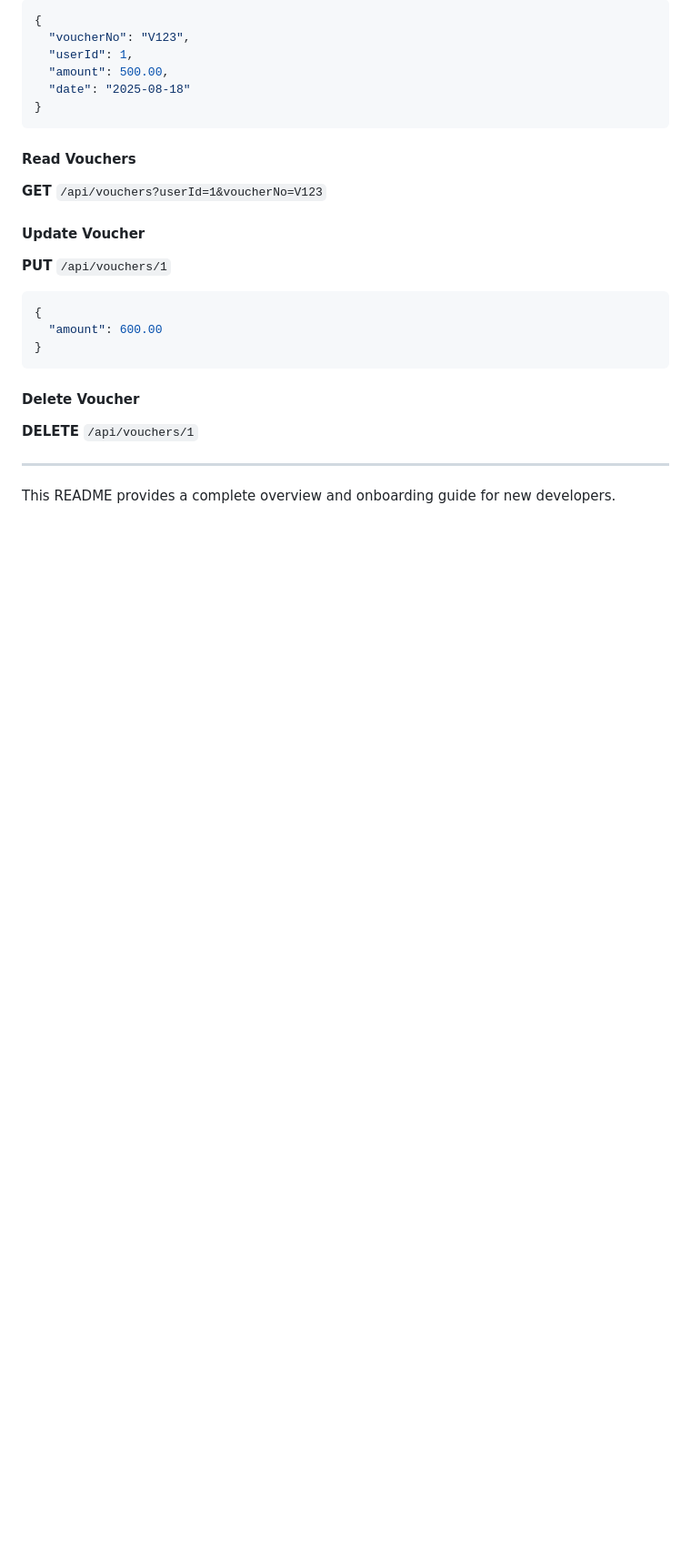
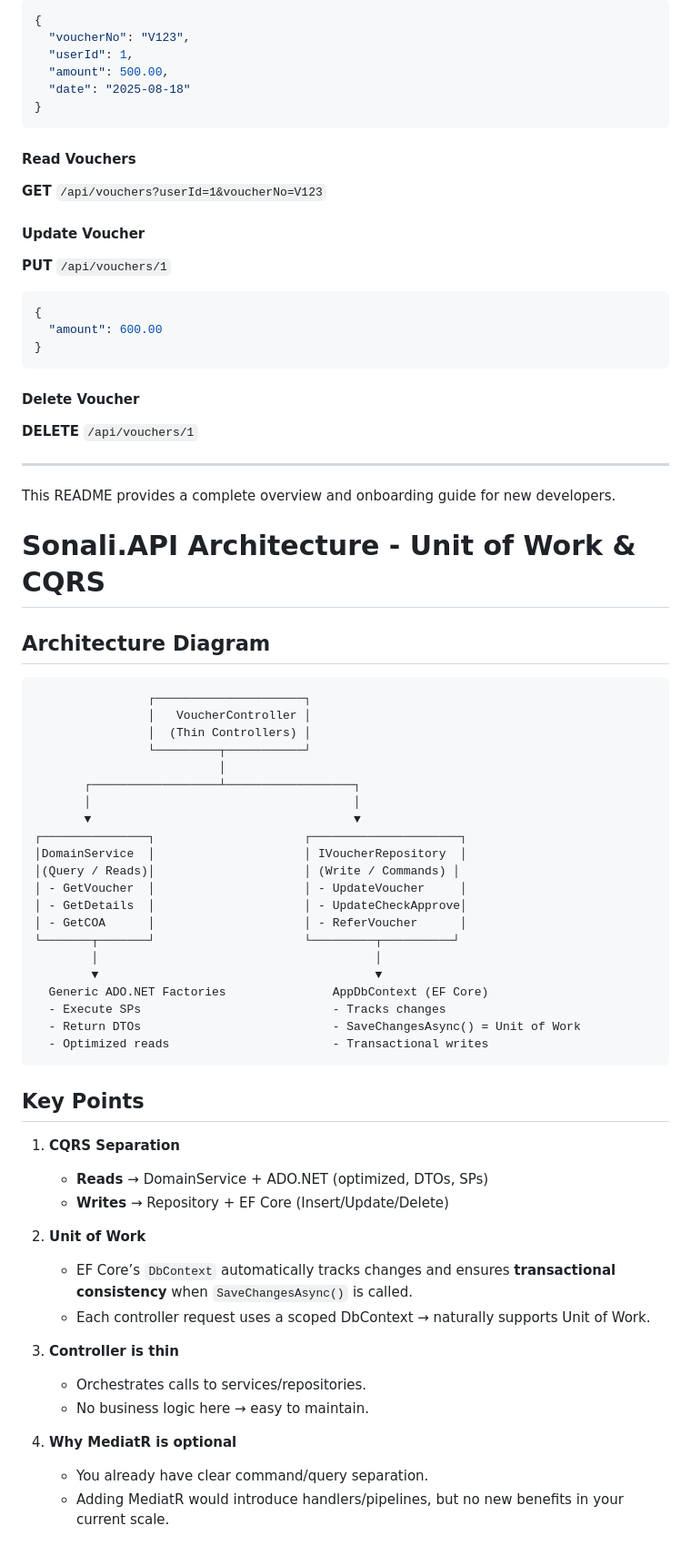
Before and after one commit to Tutul33/SonaliAPIext, a Markdown page: README.md, the part around the change. Shown at 91% size. Drawn GitHub-style; blank space fills up the shorter version.

````diff
--- a/README.md
+++ b/README.md
@@ -210,3 +210,52 @@ Authorization: Bearer <jwt-token>
 ---
 
 This README provides a complete overview and onboarding guide for new developers.
+# Sonali.API Architecture - Unit of Work & CQRS
+
+## Architecture Diagram
+
+```
+                ┌─────────────────────┐
+                │   VoucherController │
+                │  (Thin Controllers) │
+                └─────────┬───────────┘
+                          │
+       ┌──────────────────┴──────────────────┐
+       │                                     │
+       ▼                                     ▼
+┌───────────────┐                     ┌─────────────────────┐
+│DomainService  │                     │ IVoucherRepository  │
+│(Query / Reads)│                     │ (Write / Commands) │
+│ - GetVoucher  │                     │ - UpdateVoucher     │
+│ - GetDetails  │                     │ - UpdateCheckApprove│
+│ - GetCOA      │                     │ - ReferVoucher      │
+└───────┬───────┘                     └─────────┬──────────┘
+        │                                       │
+        ▼                                       ▼
+  Generic ADO.NET Factories               AppDbContext (EF Core)
+  - Execute SPs                           - Tracks changes
+  - Return DTOs                           - SaveChangesAsync() = Unit of Work
+  - Optimized reads                       - Transactional writes
+```
+
+## Key Points
+
+1. **CQRS Separation**
+
+   - **Reads** → DomainService + ADO.NET (optimized, DTOs, SPs)
+   - **Writes** → Repository + EF Core (Insert/Update/Delete)
+
+2. **Unit of Work**
+
+   - EF Core’s `DbContext` automatically tracks changes and ensures **transactional consistency** when `SaveChangesAsync()` is called.
+   - Each controller request uses a scoped DbContext → naturally supports Unit of Work.
+
+3. **Controller is thin**
+
+   - Orchestrates calls to services/repositories.
+   - No business logic here → easy to maintain.
+
+4. **Why MediatR is optional**
+
+   - You already have clear command/query separation.
+   - Adding MediatR would introduce handlers/pipelines, but no new benefits in your current scale.
````
